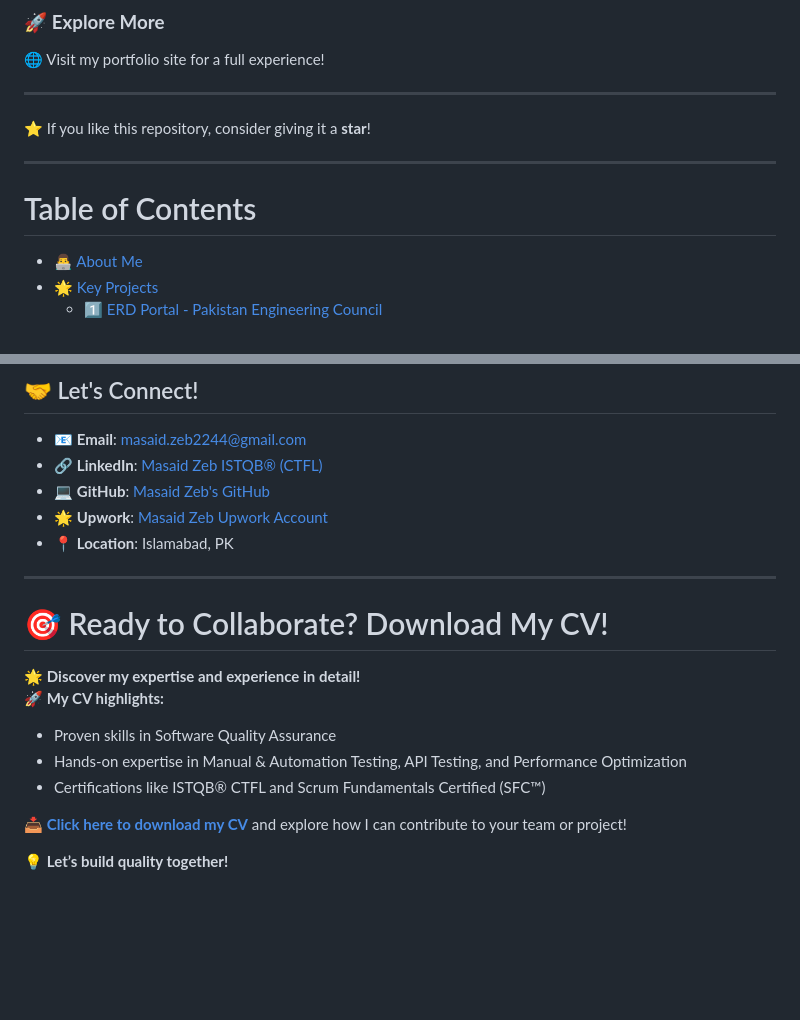
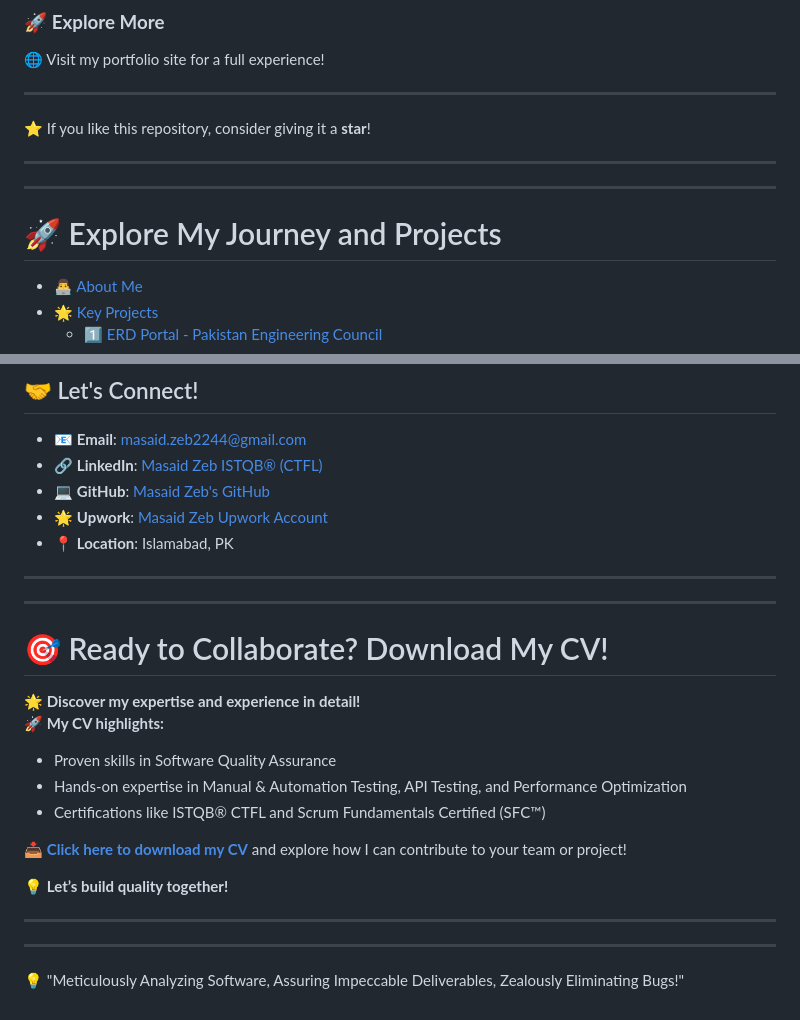
Before and after one commit to masaid2244/masaid2244, a Markdown page: README.md, 2 parts joined by grey strips. Rendered like a GitHub page; blank space fills up the shorter version.

Commit message:
Update README.md
profile updated

```diff
--- a/README.md
+++ b/README.md
@@ -37,7 +38,8 @@ This portfolio serves as a dynamic, scalable, and professional representation of
 ⭐️ If you like this repository, consider giving it a **star**!
 
 ---
-# Table of Contents
+---
+# 🚀 Explore My Journey and Projects
 - [👨‍💻 About Me](#-about-me)
 - [🌟 Key Projects](#-key-projects)
   - [1️⃣ ERD Portal - Pakistan Engineering Council](#1️⃣-erd-portal---pakistan-engineering-council)
@@ -214,7 +215,9 @@ This phrase embodies my commitment to excellence in Software Quality Assurance,
 - 💻 **GitHub**: [Masaid Zeb's GitHub](https://github.com/masaidezeb2244)
 - 🌟 **Upwork**: [Masaid Zeb Upwork Account](https://www.upwork.com/freelancers/~0142d8a3e4667f52e8)
 - 📍 **Location**: Islamabad, PK
- ---
+
+---
+---
 
   # 🎯 Ready to Collaborate? Download My CV!
 
@@ -228,3 +231,7 @@ This phrase embodies my commitment to excellence in Software Quality Assurance,
 📥 **[Click here to download my CV](https://drive.google.com/file/d/1cisS9BLn8OAqISYETm1-13nuBbc0NBZ1/view?usp=sharing)** and explore how I can contribute to your team or project!
 
 💡 **Let’s build quality together!**
+
+---
+---
+💡 "Meticulously Analyzing Software, Assuring Impeccable Deliverables, Zealously Eliminating Bugs!"
```
Also changed, not shown: other parts of README.md (+5 -5 lines).
